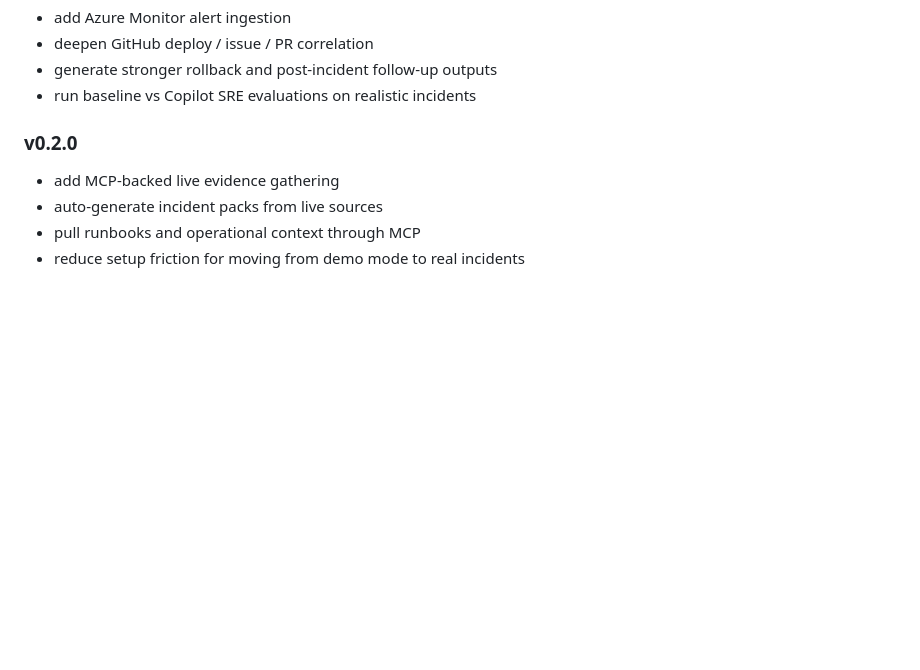
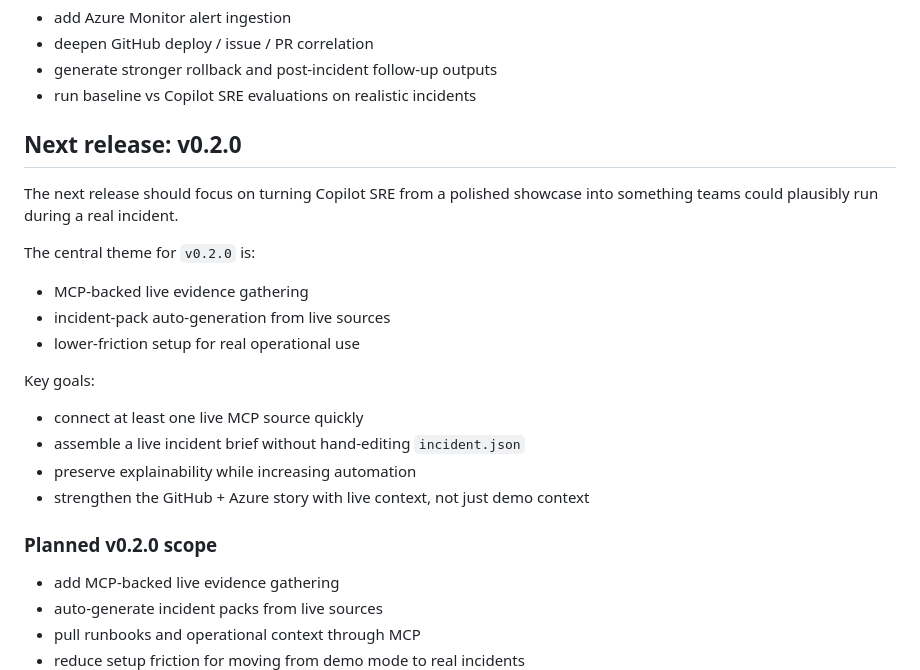
Before and after one commit to manishklach/copilot-sre, a Markdown page: README.md, the part around the change. Drawn GitHub-style; blank space fills up the shorter version.

Commit message:
Add v0.2.0 next release plan

```diff
--- a/README.md
+++ b/README.md
@@ -274,7 +274,24 @@ Copilot SRE shows one possible direction where GitHub tooling could evolve from
 - generate stronger rollback and post-incident follow-up outputs
 - run baseline vs Copilot SRE evaluations on realistic incidents
 
-### v0.2.0
+## Next release: v0.2.0
+
+The next release should focus on turning Copilot SRE from a polished showcase into something teams could plausibly run during a real incident.
+
+The central theme for `v0.2.0` is:
+
+- MCP-backed live evidence gathering
+- incident-pack auto-generation from live sources
+- lower-friction setup for real operational use
+
+Key goals:
+
+- connect at least one live MCP source quickly
+- assemble a live incident brief without hand-editing `incident.json`
+- preserve explainability while increasing automation
+- strengthen the GitHub + Azure story with live context, not just demo context
+
+### Planned v0.2.0 scope
 
 - add MCP-backed live evidence gathering
 - auto-generate incident packs from live sources
```
Also changed, not shown: docs/NEXT_RELEASE.md (added, +81 -0 lines).
